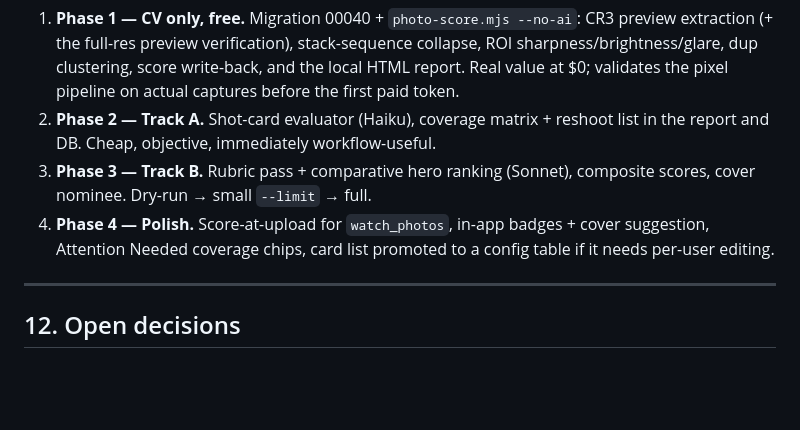
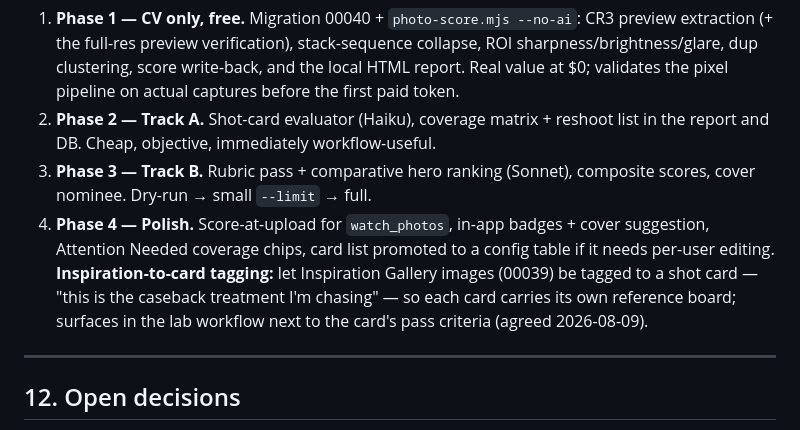
Before and after one commit to fairorth/CaliberShelf, a Markdown page: docs/photo-scoring-agent.md, the part around the change. Drawn GitHub-style; blank space fills up the shorter version.

Commit message:
docs: record inspiration-to-shot-card tagging in photo-scoring Phase 4
Co-Authored-By: Claude Fable 5 <noreply@anthropic.com>

```diff
--- a/docs/photo-scoring-agent.md
+++ b/docs/photo-scoring-agent.md
@@ -226,7 +226,7 @@ Mirror `price-check.mjs` conventions (see price-check.mjs.md):
 1. **Phase 1 — CV only, free.** Migration 00040 + `photo-score.mjs --no-ai`: CR3 preview extraction (+ the full-res preview verification), stack-sequence collapse, ROI sharpness/brightness/glare, dup clustering, score write-back, and the local HTML report. Real value at $0; validates the pixel pipeline on actual captures before the first paid token.
 2. **Phase 2 — Track A.** Shot-card evaluator (Haiku), coverage matrix + reshoot list in the report and DB. Cheap, objective, immediately workflow-useful.
 3. **Phase 3 — Track B.** Rubric pass + comparative hero ranking (Sonnet), composite scores, cover nominee. Dry-run → small `--limit` → full.
-4. **Phase 4 — Polish.** Score-at-upload for `watch_photos`, in-app badges + cover suggestion, Attention Needed coverage chips, card list promoted to a config table if it needs per-user editing.
+4. **Phase 4 — Polish.** Score-at-upload for `watch_photos`, in-app badges + cover suggestion, Attention Needed coverage chips, card list promoted to a config table if it needs per-user editing. **Inspiration-to-card tagging:** let Inspiration Gallery images (00039) be tagged to a shot card — "this is the caseback treatment I'm chasing" — so each card carries its own reference board; surfaces in the lab workflow next to the card's pass criteria (agreed 2026-08-09).
 
 ---
 
```
